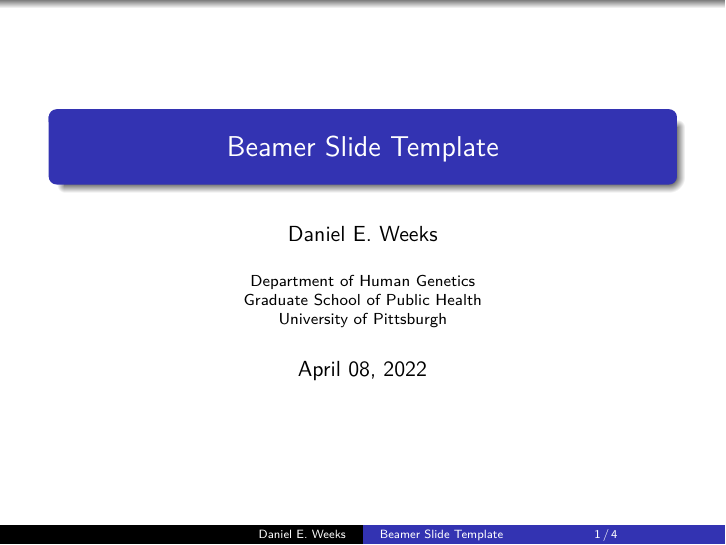
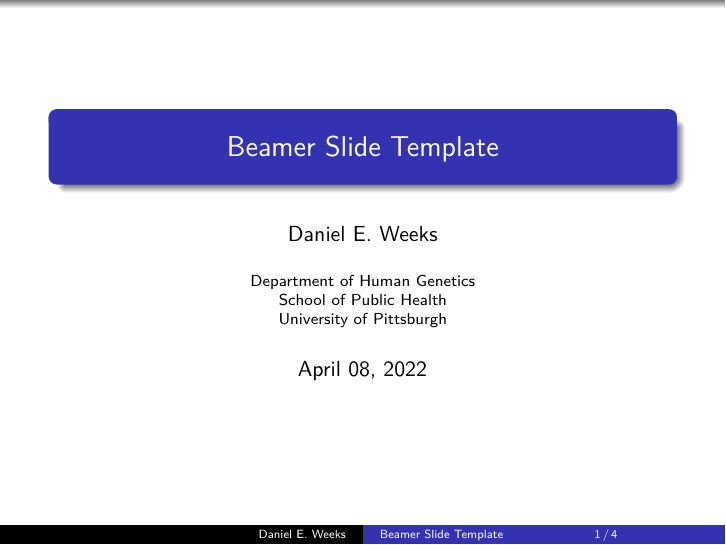
Before and after one commit to DanielEWeeks/Beamer-Rmd-Notes-Slides, an R Markdown document (Slide_template.Rmd): page 1 of 5. Rendered offline with R 4.5, knitr and Pandoc, then LaTeX, with nearby package versions; code that draws random numbers runs with fixed seeds of ours.

Commit message:
Updating slide template: The "Graduate School of Public Health" is now the "School of Public Health".

```diff
--- a/Slide_template.Rmd
+++ b/Slide_template.Rmd
@@ -3,7 +3,7 @@ title: "Beamer Slide Template"
 author: "Daniel E. Weeks"
 institute: |
         | Department of Human Genetics
-        | Graduate School of Public Health
+        | School of Public Health
         | University of Pittsburgh
 date: "`r format(Sys.time(), '%B %d, %Y')`"
 output:
```
